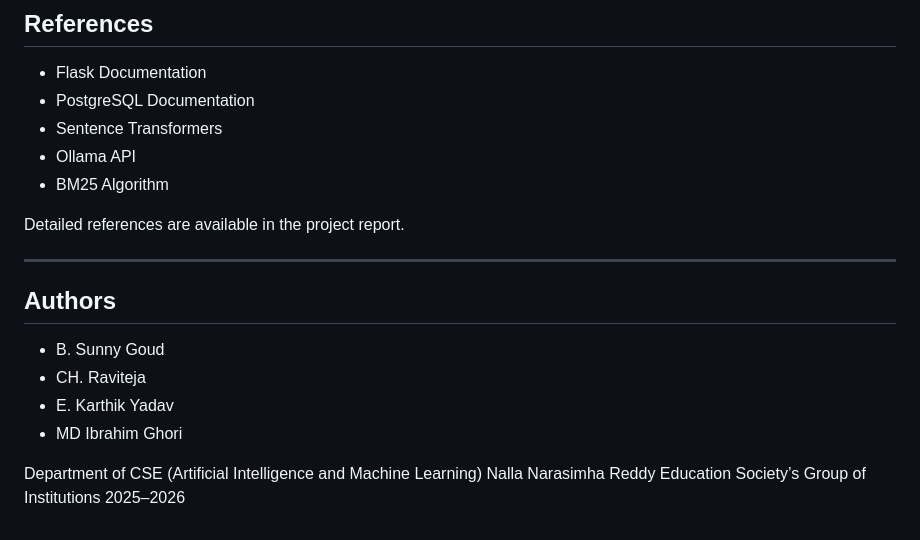
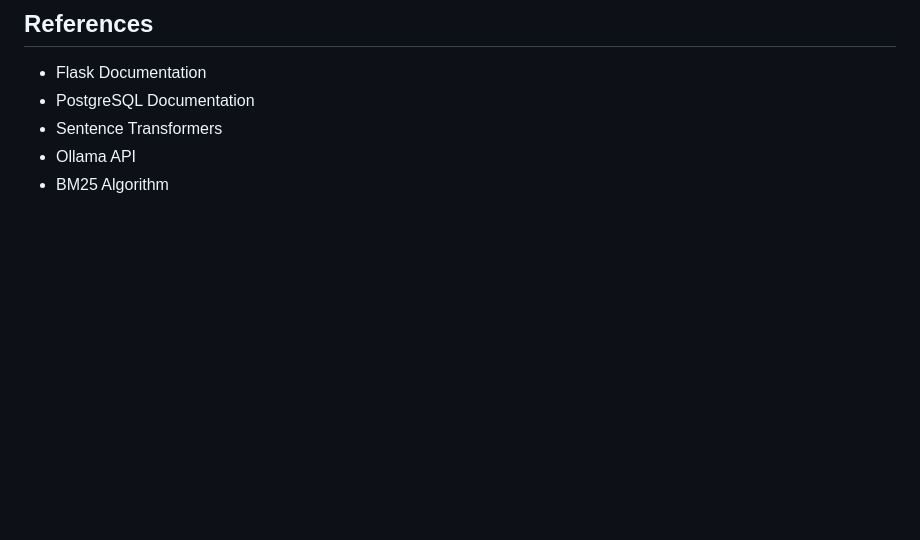
Before and after one commit to cherupallyraviteja/college-chatbot, a Markdown page: README.md, the part around the change. Drawn GitHub-style; blank space fills up the shorter version.

Commit message:
Remove college details from README
Removed authors section and related details from README.

```diff
--- a/README.md
+++ b/README.md
@@ -203,18 +203,3 @@ All major test cases passed successfully.
 * Sentence Transformers
 * Ollama API
 * BM25 Algorithm
-
-Detailed references are available in the project report.
-
----
-
-## Authors
-
-* B. Sunny Goud
-* CH. Raviteja
-* E. Karthik Yadav
-* MD Ibrahim Ghori
-
-Department of CSE (Artificial Intelligence and Machine Learning)
-Nalla Narasimha Reddy Education Society’s Group of Institutions
-2025–2026
```
